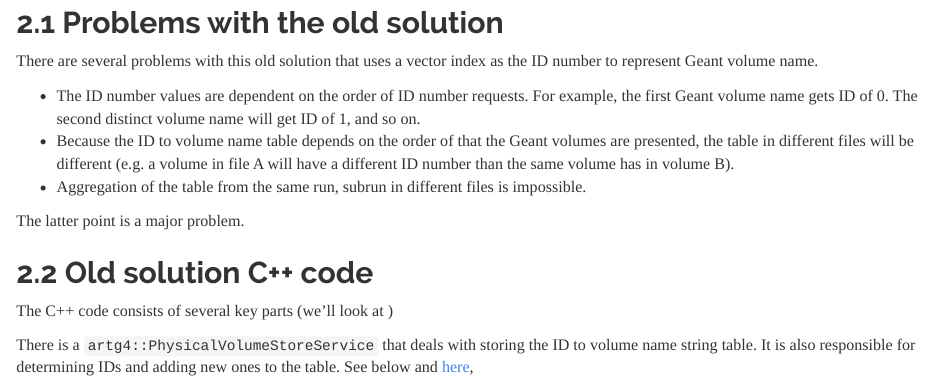
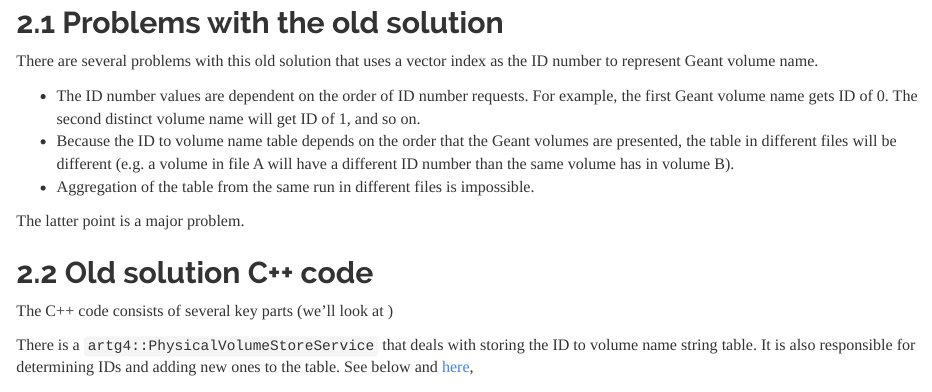
Before and after one commit to lyon-fnal/physicalVolumeStorePaper, an R Markdown document (pvs.Rmd): the page in a window 1100 px wide, from 920 px down. Rendered offline with R 4.5, knitr and Pandoc, with nearby package versions.

Commit message:
Typos in section 2.1

```diff
--- a/pvs.Rmd
+++ b/pvs.Rmd
@@ -36,8 +36,8 @@ The ID to volume name table is simply a vector of strings. The index of the stri
 There are several problems with this old solution that uses a vector index as the ID number to represent Geant volume name.
 
 * The ID number values are dependent on the order of ID number requests. For example, the first Geant volume name gets ID of 0. The second distinct volume name will get ID of 1, and so on.
-* Because the ID to volume name table depends on the order of that the Geant volumes are presented, the table in different files will be different (e.g. a volume in file A will have a different ID number than the same volume has in volume B).
-* Aggregation of the table from the same run, subrun in different files is impossible.
+* Because the ID to volume name table depends on the order that the Geant volumes are presented, the table in different files will be different (e.g. a volume in file A will have a different ID number than the same volume has in volume B).
+* Aggregation of the table from the same run in different files is impossible.
 
 The latter point is a major problem.
 
```
Also changed, not shown: 1 other file.
